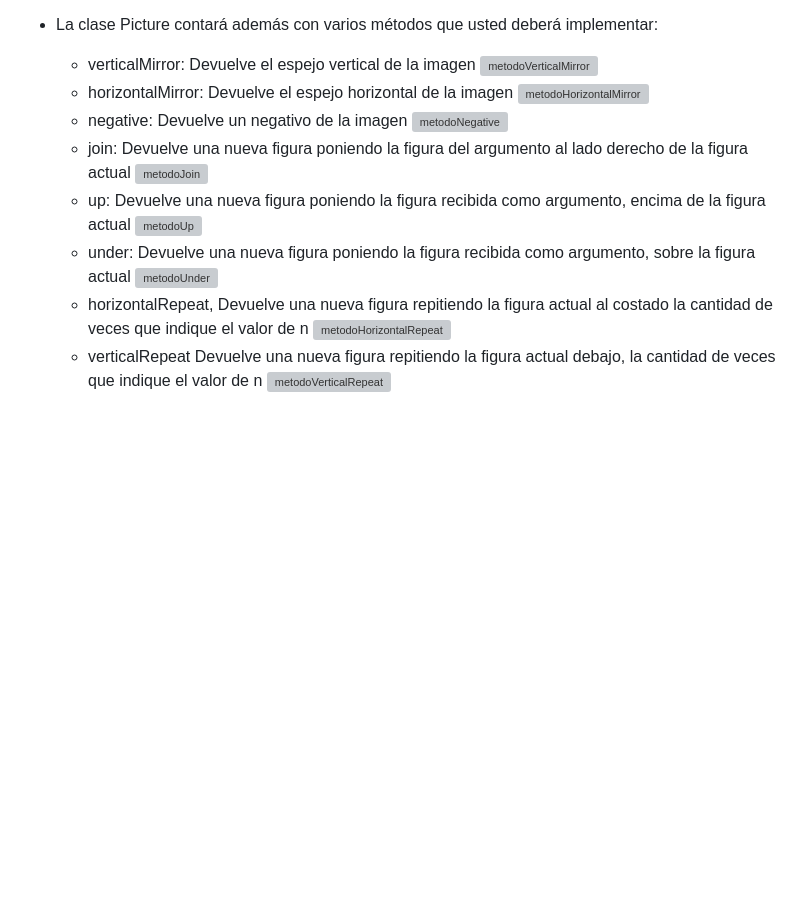
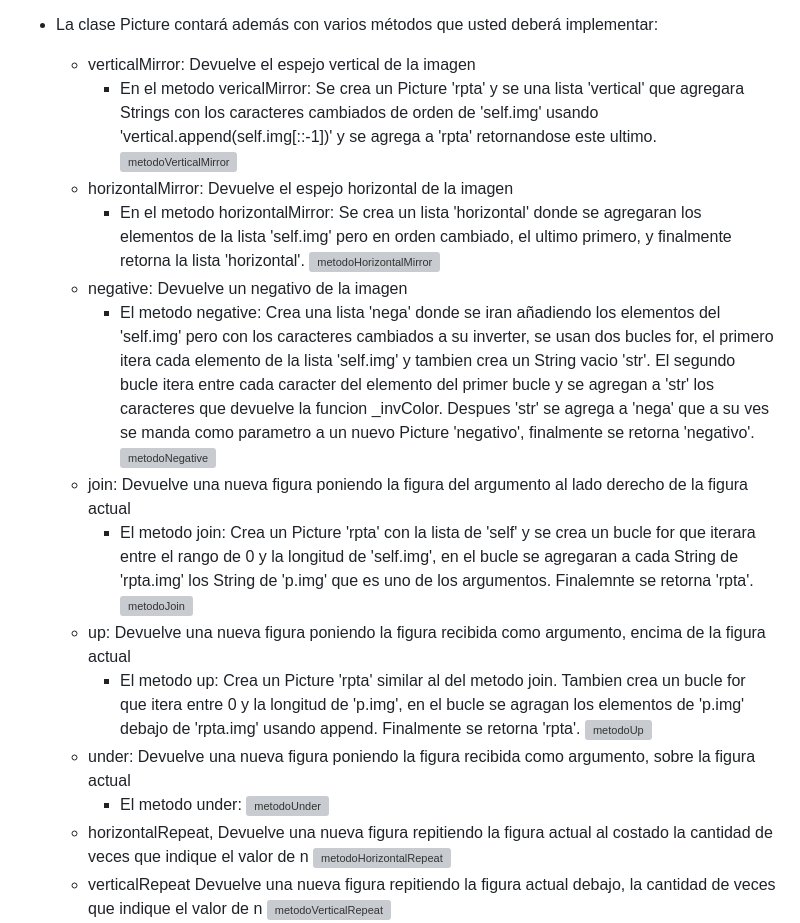
Before and after one commit to MaxsForocca/LAB-PWEB2-Ind, a Markdown page: Laboratorio04/README.md, the part around the change printed below. GitHub-like rendering; blank space fills up the shorter version; grey boxes are pictures that could not be loaded.

Commit message:
avance2 de informe4

```diff
--- a/Laboratorio04/README.md
+++ b/Laboratorio04/README.md
@@ -71,16 +71,22 @@
   - _invColor: recibe un color como un caracter de texto y devuelve su color negativo, también como texto, deberá revisar el archivo colors.py para conocer los valores negativos de cada caracter.
 - La clase Picture contará además con varios métodos que usted deberá implementar:
   - verticalMirror: Devuelve el espejo vertical de la imagen
+    - En el metodo vericalMirror: Se crea un Picture 'rpta' y se una lista 'vertical' que agregara Strings con los caracteres cambiados de orden de 'self.img' usando 'vertical.append(self.img[::-1])' y se agrega a 'rpta' retornandose este ultimo.
   ![metodoVerticalMirror](imagenes/metodoVerticalMirror.png)
   - horizontalMirror: Devuelve el espejo horizontal de la imagen
+    - En el metodo horizontalMirror: Se crea un lista 'horizontal' donde se agregaran los elementos de la lista 'self.img' pero en orden cambiado, el ultimo primero, y finalmente retorna la lista 'horizontal'.
   ![metodoHorizontalMirror](imagenes/metodoHorizontalMirror.png)
   - negative: Devuelve un negativo de la imagen
+    - El metodo negative: Crea una lista 'nega' donde se iran añadiendo los elementos del 'self.img' pero con los caracteres cambiados a su inverter, se usan dos bucles for, el primero itera cada elemento de la lista 'self.img' y tambien crea un String vacio 'str'. El segundo bucle itera entre cada caracter del elemento del primer bucle y se agregan a 'str' los caracteres que devuelve la funcion _invColor. Despues 'str' se agrega a 'nega' que a su ves se manda como parametro a un nuevo Picture 'negativo', finalmente se retorna 'negativo'.
   ![metodoNegative](imagenes/metodoNegative.png)
   - join: Devuelve una nueva figura poniendo la figura del argumento al lado derecho de la figura actual
+    - El metodo join: Crea un Picture 'rpta' con la lista de 'self' y se crea un bucle for que iterara entre el rango de 0 y la longitud de 'self.img', en el bucle se agregaran a cada String de 'rpta.img' los String de 'p.img' que es uno de los argumentos. Finalemnte se retorna 'rpta'.
   ![metodoJoin](imagenes/metodoJoin.png)
   - up: Devuelve una nueva figura poniendo la figura recibida como argumento, encima de la figura actual
+    - El metodo up: Crea un Picture 'rpta' similar al del metodo join. Tambien crea un bucle for que itera entre 0 y la longitud de 'p.img', en el bucle se agragan los elementos de 'p.img' debajo de 'rpta.img' usando append. Finalmente se retorna 'rpta'.
   ![metodoUp](imagenes/metodoUp.png)
   - under: Devuelve una nueva figura poniendo la figura recibida como argumento, sobre la figura actual
+    - El metodo under:
   ![metodoUnder](imagenes/metodoUnder.png)
   - horizontalRepeat, Devuelve una nueva figura repitiendo la figura actual al costado la cantidad de veces que indique el valor de n
   ![metodoHorizontalRepeat](imagenes/metodoHorizontalRepeat.png)
```
Also changed, not shown: other parts of Laboratorio04/README.md (+1 -1 lines).
